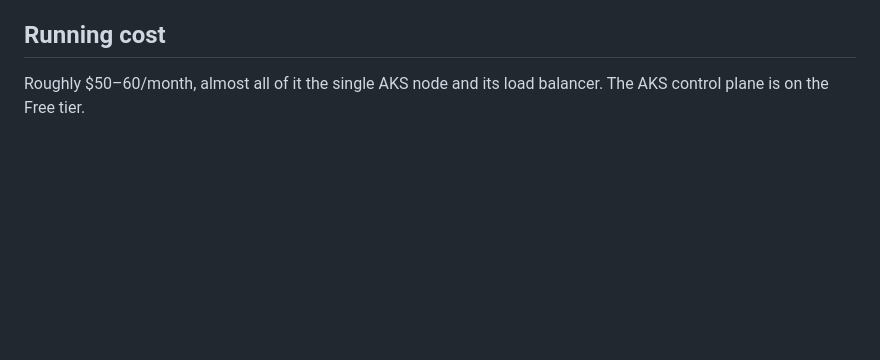
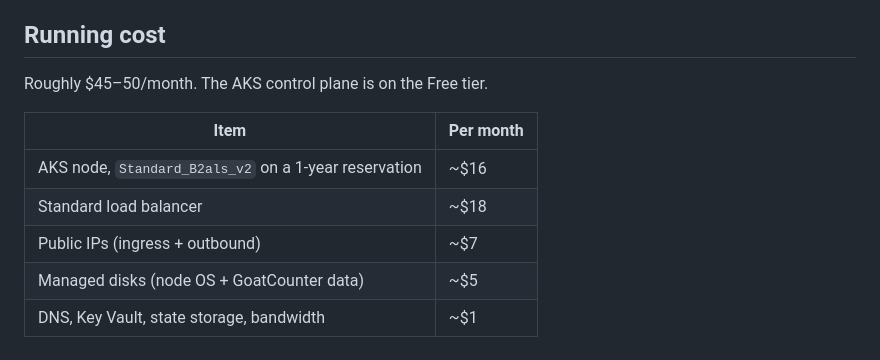
Before and after one commit to jbug187/arias-sh, a Markdown page: README.md, the part around the change. Drawn GitHub-style; blank space fills up the shorter version.

Commit message:
README: update running cost for reserved B2als_v2 node
Based on October 2026 actuals with the node at the 1-year Basv2
reservation rate ($194/yr).

Co-Authored-By: Claude Opus 5.5 <noreply@anthropic.com>

```diff
--- a/README.md
+++ b/README.md
@@ -64,4 +64,12 @@ Privacy-friendly, cookie-free page counts by self-hosted [GoatCounter](https://w
 
 ## Running cost
 
-Roughly $50–60/month, almost all of it the single AKS node and its load balancer. The AKS control plane is on the Free tier.
+Roughly $45–50/month. The AKS control plane is on the Free tier.
+
+| Item | Per month |
+| --- | --- |
+| AKS node, `Standard_B2als_v2` on a 1-year reservation | ~$16 |
+| Standard load balancer | ~$18 |
+| Public IPs (ingress + outbound) | ~$7 |
+| Managed disks (node OS + GoatCounter data) | ~$5 |
+| DNS, Key Vault, state storage, bandwidth | ~$1 |
```
